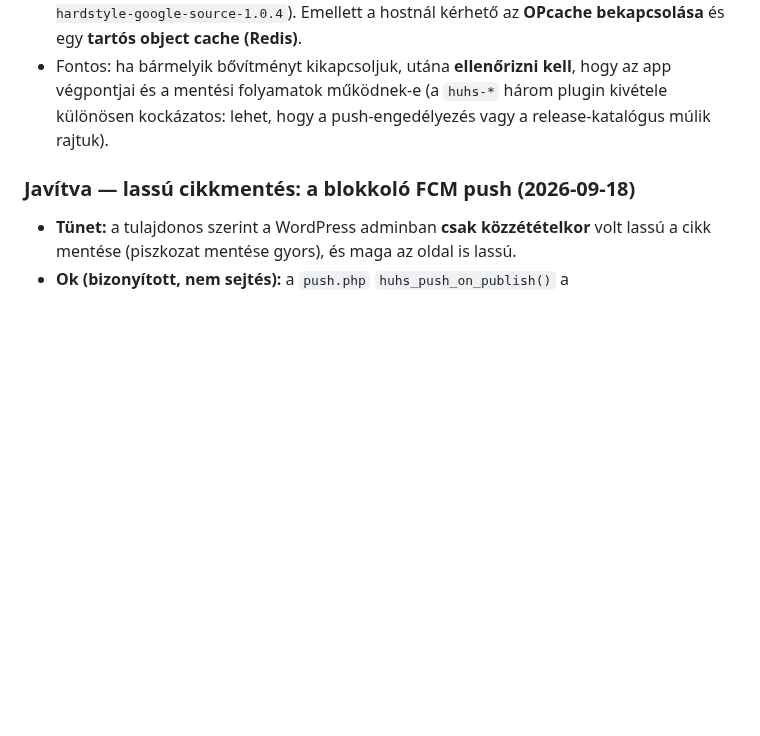
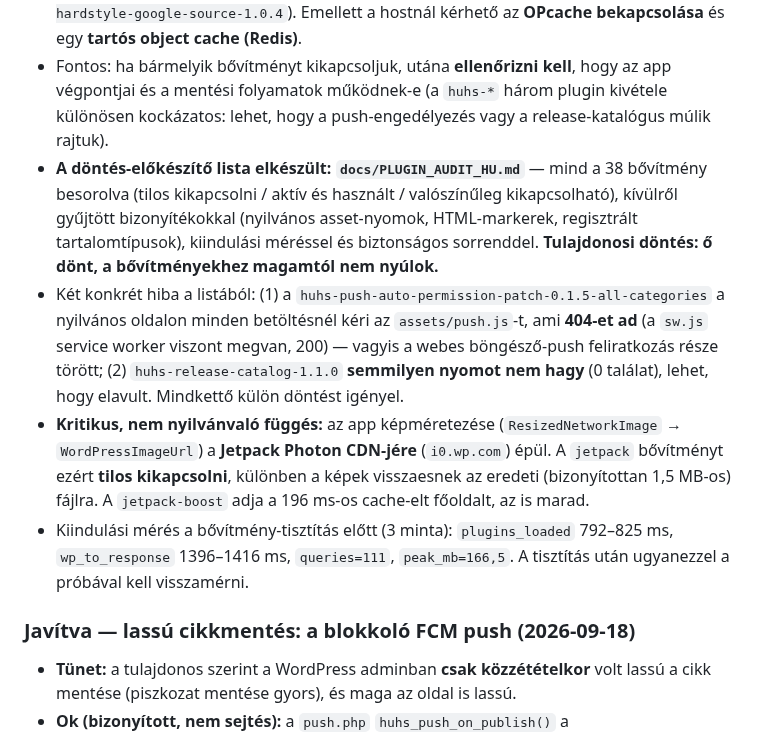
Before and after one commit to hungarianhardstyle/hungarian-hardstyle-app, a Markdown page: AGENTS.md, the part around the change. GitHub-like rendering; blank space fills up the shorter version.

Commit message:
docs: plugin audit for the slow site - evidence-based keep/disable list

```diff
--- a/AGENTS.md
+++ b/AGENTS.md
@@ -20,6 +20,10 @@
 - **`autoload=1247opts/667KB`** — minden kérésnél 667 KB opció töltődik be. A legnagyobb egyetlen tétel a `_transient_dirsize_cache` **206 KB** (a `get_dirsize()` méret-gyorsítótára), ami több ezer könyvtárbejegyzést jelent; utána `rewrite_rules` 36 KB, `fs_accounts` 35 KB.
 - **Teendő-jelöltek (tulajdonosi döntés kell, magamtól nem nyúlok hozzá):** a 38 plugin átvilágítása — több feleslegesnek tűnik (`broken-link-checker`, `google-site-kit`, `intelly-related-posts`, `real-category-library-lite`, `category-subcategory-list-widget`, `child-theme-wizard`, `final-tiles-grid-gallery-lite`, `video-player-block`, `all-in-one-video-gallery`, `wp-flyer-popup`, `blog-designer-pack`, `advanced-import`, `poll-maker`, `disqus-comment-system`), és tisztázni kell a három további HUHS-plugin sorsát is (`huhs-push-auto-permission-patch-0.1.5-all-categories`, `huhs-release-catalog-1.1.0`, `hungarian-hardstyle-google-source-1.0.4`). Emellett a hostnál kérhető az **OPcache bekapcsolása** és egy **tartós object cache (Redis)**.
 - Fontos: ha bármelyik bővítményt kikapcsoljuk, utána **ellenőrizni kell**, hogy az app végpontjai és a mentési folyamatok működnek-e (a `huhs-*` három plugin kivétele különösen kockázatos: lehet, hogy a push-engedélyezés vagy a release-katalógus múlik rajtuk).
+- **A döntés-előkészítő lista elkészült: `docs/PLUGIN_AUDIT_HU.md`** — mind a 38 bővítmény besorolva (tilos kikapcsolni / aktív és használt / valószínűleg kikapcsolható), kívülről gyűjtött bizonyítékokkal (nyilvános asset-nyomok, HTML-markerek, regisztrált tartalomtípusok), kiindulási méréssel és biztonságos sorrenddel. **Tulajdonosi döntés: ő dönt, a bővítményekhez magamtól nem nyúlok.**
+- Két konkrét hiba a listából: (1) a `huhs-push-auto-permission-patch-0.1.5-all-categories` a nyilvános oldalon minden betöltésnél kéri az `assets/push.js`-t, ami **404-et ad** (a `sw.js` service worker viszont megvan, 200) — vagyis a webes böngésző-push feliratkozás része törött; (2) `huhs-release-catalog-1.1.0` **semmilyen nyomot nem hagy** (0 találat), lehet, hogy elavult. Mindkettő külön döntést igényel.
+- **Kritikus, nem nyilvánvaló függés:** az app képméretezése (`ResizedNetworkImage` → `WordPressImageUrl`) a **Jetpack Photon CDN-jére** (`i0.wp.com`) épül. A `jetpack` bővítményt ezért **tilos kikapcsolni**, különben a képek visszaesnek az eredeti (bizonyítottan 1,5 MB-os) fájlra. A `jetpack-boost` adja a 196 ms-os cache-elt főoldalt, az is marad.
+- Kiindulási mérés a bővítmény-tisztítás előtt (3 minta): `plugins_loaded` 792–825 ms, `wp_to_response` 1396–1416 ms, `queries=111`, `peak_mb=166,5`. A tisztítás után ugyanezzel a próbával kell visszamérni.
 
 ### Javítva — lassú cikkmentés: a blokkoló FCM push (2026-09-18)
 
```
Also changed, not shown: docs/PLUGIN_AUDIT_HU.md (added, +156 -0 lines).
